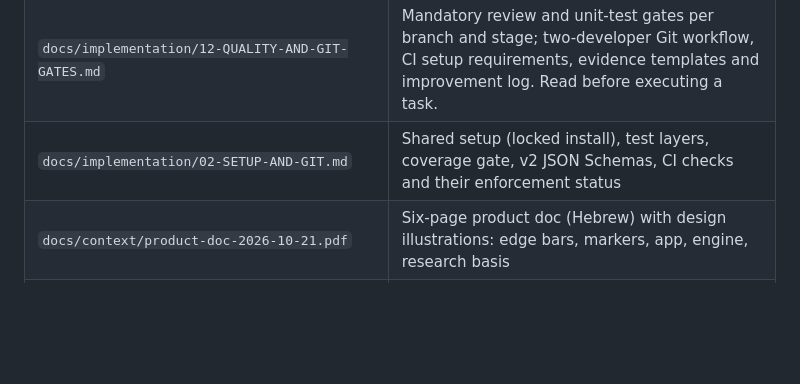
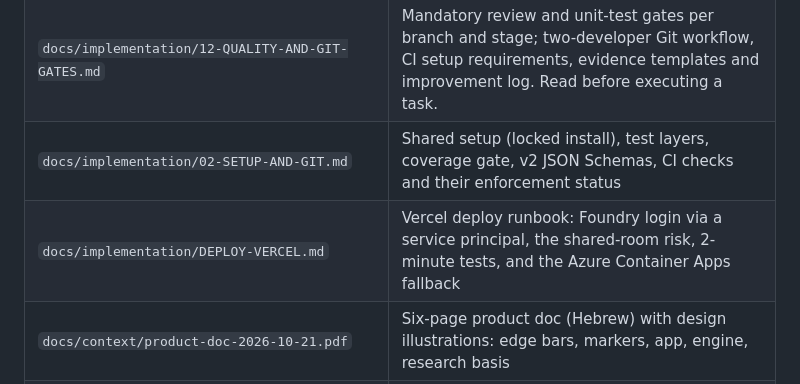
Before and after one commit to Nadavgo8/Visual-Match-Intelligence, a Markdown page: CLAUDE.md, the part around the change. Rendered like a GitHub page; blank space fills up the shorter version.

```diff
--- a/CLAUDE.md
+++ b/CLAUDE.md
@@ -79,6 +79,7 @@ Open: see `docs/context/decisions.md`, "Still open".
 | `docs/implementation/VMI-FINAL-PLAN-F.md` | Work plan (Hebrew, Oct 22): goals, zero-cost rule, split, contracts, generator, tasks D1-01…05 and D2-00…06, gates, git, AI prompts, tests, demo. **Start here for "what next".** |
 | `docs/implementation/12-QUALITY-AND-GIT-GATES.md` | Mandatory review and unit-test gates per branch and stage; two-developer Git workflow, CI setup requirements, evidence templates and improvement log. Read before executing a task. |
 | `docs/implementation/02-SETUP-AND-GIT.md` | Shared setup (locked install), test layers, coverage gate, v2 JSON Schemas, CI checks and their enforcement status |
+| `docs/implementation/DEPLOY-VERCEL.md` | Vercel deploy runbook: Foundry login via a service principal, the shared-room risk, 2-minute tests, and the Azure Container Apps fallback |
 | `docs/context/product-doc-2026-10-21.pdf` | Six-page product doc (Hebrew) with design illustrations: edge bars, markers, app, engine, research basis |
 | `docs/spec.md` | Build spec v2: behaviour, formulas, data realism, sync, targets |
 | `docs/context/decisions.md` | Every decision, the 4-round interview, the Oct 21–22 changes, open items. **Start here for "why".** |
```
Also changed, not shown: docs/implementation/DEPLOY-VERCEL.md (added, +96 -0 lines).
